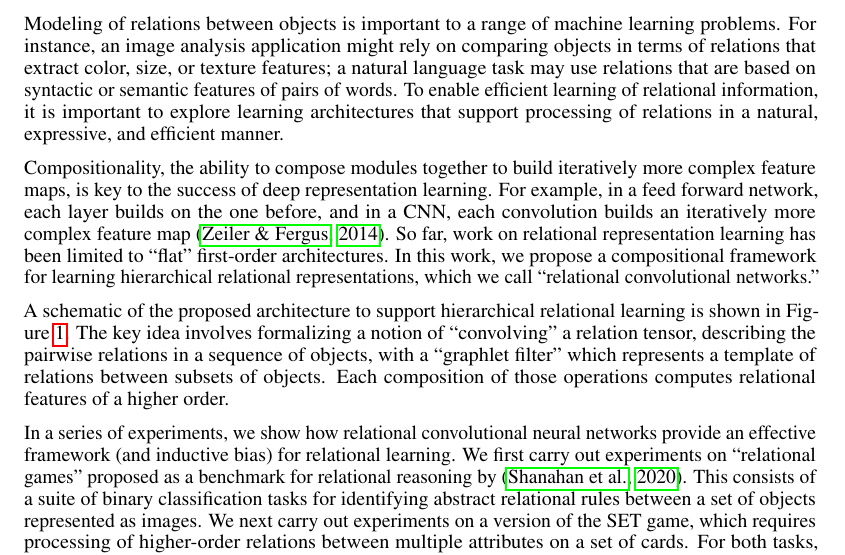
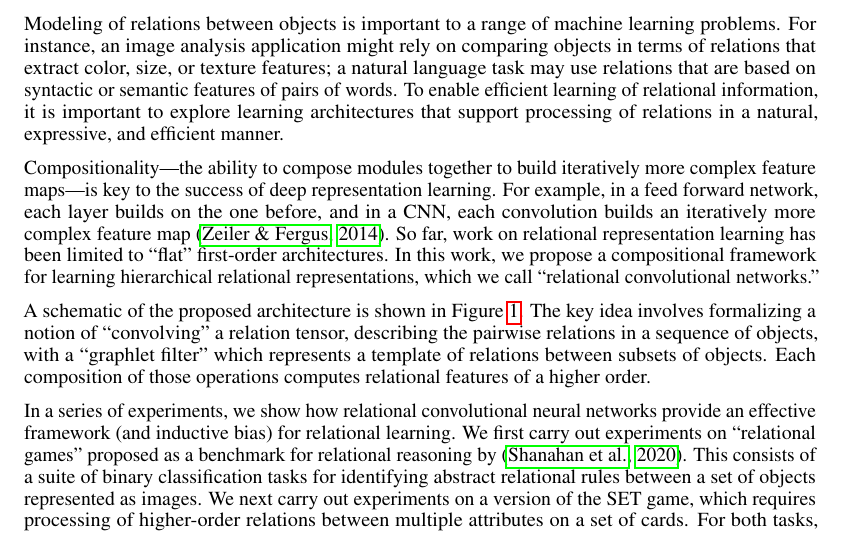
Before and after one commit to Awni00/relational-convolutions, a LaTeX paper (paper/main.tex, which reads paper/intro.tex): part of page 1 of 18, cut so that both start at the same text. Compiled offline with pdfLaTeX.

Commit message:
minor formatting edits and very slight trimming

```diff
--- a/paper/intro.tex
+++ b/paper/intro.tex
@@ -2,9 +2,9 @@
 
 Modeling of relations between objects is important to a range of machine learning problems. For instance, an image analysis application might rely on comparing objects in terms of relations that extract color, size, or texture features; a natural language task may use relations that are based on syntactic or semantic features of pairs of words. To enable efficient learning of relational information, it is important to explore learning architectures that support processing of relations in a natural, expressive, and efficient manner. %In this paper we propose a framework we call ``relational convolutional networks.'' %Our framework provides for relational representation learning what standard convolutional neural networks provide for typical image processing applications---a natural, expressive architecture for extracting hierarchical features of the raw data that can be used for building flexible prediction algorithms.
 
-Compositionality, the ability to compose modules together to build iteratively more complex feature maps, is key to the success of deep representation learning. For example, in a feed forward network, each layer builds on the one before, and in a CNN, each convolution builds an iteratively more complex feature map~\citep{zeiler2014visualizing}. So far, work on relational representation learning has been limited to ``flat'' first-order architectures. In this work, we propose a compositional framework for learning hierarchical relational representations, which we call ``relational convolutional networks.''
+Compositionality---the ability to compose modules together to build iteratively more complex feature maps---is key to the success of deep representation learning. For example, in a feed forward network, each layer builds on the one before, and in a CNN, each convolution builds an iteratively more complex feature map~\citep{zeiler2014visualizing}. So far, work on relational representation learning has been limited to ``flat'' first-order architectures. In this work, we propose a compositional framework for learning hierarchical relational representations, which we call ``relational convolutional networks.''
 
-A schematic of the proposed architecture to support hierarchical relational learning is shown in~\Cref{fig:relconv_architecture}. The key idea involves formalizing a notion of ``convolving'' a relation tensor, describing the pairwise relations in a sequence of objects, with a ``graphlet filter'' which represents a template of relations between subsets of objects. Each composition of those operations computes relational features of a higher order.
+A schematic of the proposed architecture is shown in~\Cref{fig:relconv_architecture}. The key idea involves formalizing a notion of ``convolving'' a relation tensor, describing the pairwise relations in a sequence of objects, with a ``graphlet filter'' which represents a template of relations between subsets of objects. Each composition of those operations computes relational features of a higher order.
 
 
 \begin{wrapfigure}{R}{0.5\textwidth}
```
